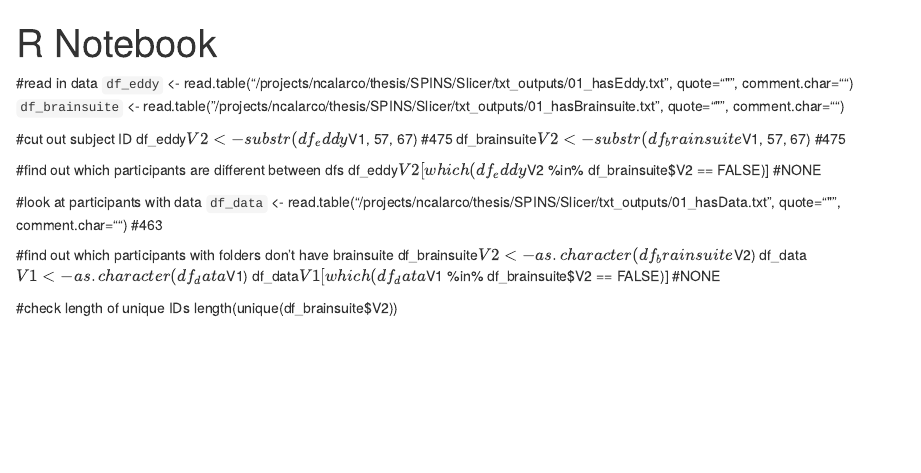
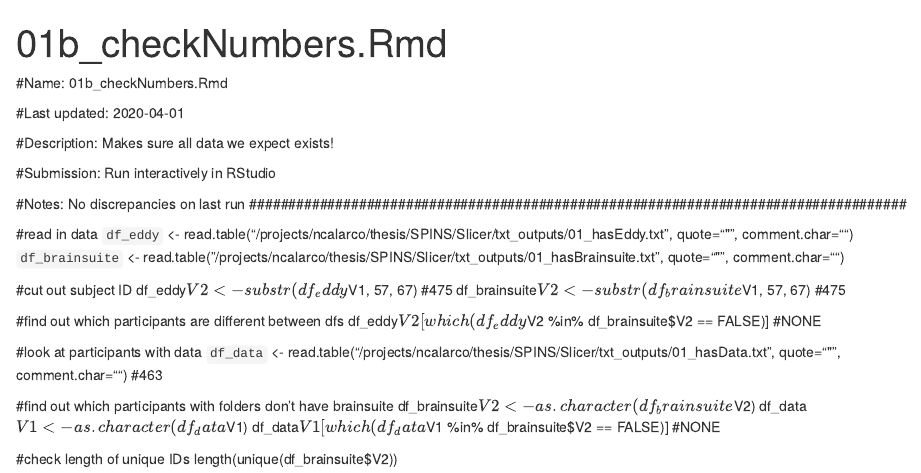
Before and after one commit to navonacalarco/Slicer, an R Markdown document (01b_checkNumbers.Rmd): the page in a window 1100 px wide, from its top. Rendered offline with R 4.5, knitr and Pandoc, with nearby package versions.

Commit message:
Update 01b_checkNumbers.Rmd

```diff
--- a/01b_checkNumbers.Rmd
+++ b/01b_checkNumbers.Rmd
@@ -1,7 +1,19 @@
 ---
-title: "R Notebook"
+title: "01b_checkNumbers.Rmd"
 output: html_notebook
 ---
+
+####################################################################################
+#Name:         01b_checkNumbers.Rmd
+
+#Last updated: 2020-04-01
+
+#Description:  Makes sure all data we expect exists!
+
+#Submission:   Run interactively in RStudio
+
+#Notes:        No discrepancies on last run
+####################################################################################
 
 #read in data
 `df_eddy` <- read.table("/projects/ncalarco/thesis/SPINS/Slicer/txt_outputs/01_hasEddy.txt", quote="\"", comment.char="")
```
